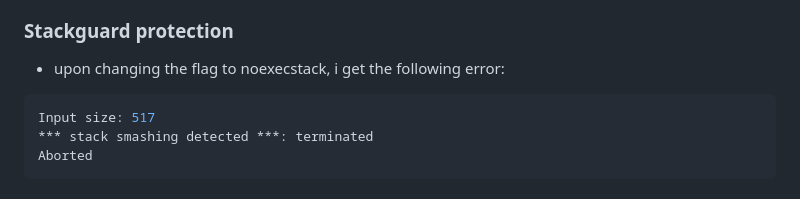
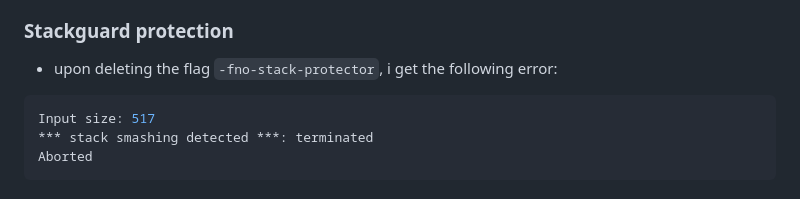
Before and after one commit to Akhyate-Brahim/softSec, a Markdown page: TD4/readme.md, the part around the change. Rendered like a GitHub page.

````diff
--- a/TD4/readme.md
+++ b/TD4/readme.md
@@ -36,7 +36,7 @@ after running the call_shellcode.c file, i get a shell where i can input any com
 
 ### Stackguard protection
 
-- upon changing the flag to noexecstack, i get the following error:
+- upon deleting the flag `-fno-stack-protector`, i get the following error:
 ```bash
 Input size: 517
 *** stack smashing detected ***: terminated
````
